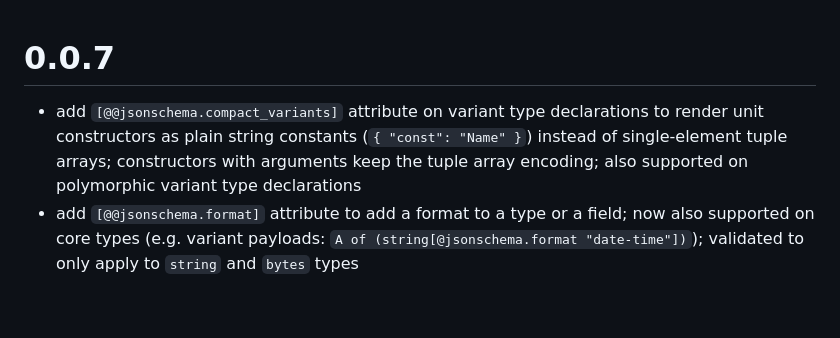
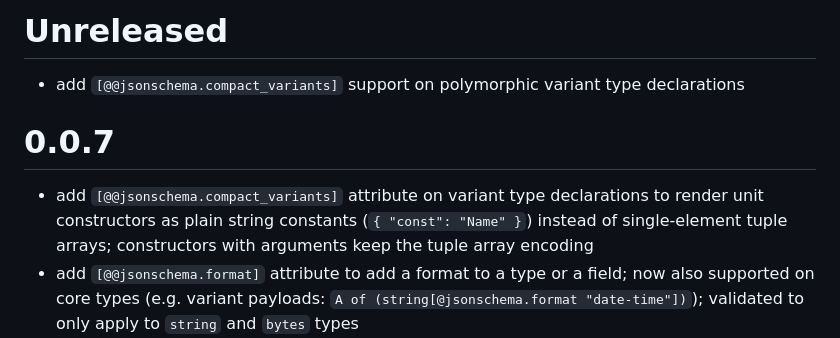
Before and after one commit to ahrefs/ppx_deriving_jsonschema, a Markdown page: CHANGES.md, the part around the change. Rendered like a GitHub page; blank space fills up the shorter version.

Commit message:
changes: extract compact_variants for polymorphic variants to unreleased

```diff
--- a/CHANGES.md
+++ b/CHANGES.md
@@ -1,6 +1,10 @@
+# Unreleased
+
+- add `[@@jsonschema.compact_variants]` support on polymorphic variant type declarations
+
 # 0.0.7
 
-- add `[@@jsonschema.compact_variants]` attribute on variant type declarations to render unit constructors as plain string constants (`{ "const": "Name" }`) instead of single-element tuple arrays; constructors with arguments keep the tuple array encoding; also supported on polymorphic variant type declarations
+- add `[@@jsonschema.compact_variants]` attribute on variant type declarations to render unit constructors as plain string constants (`{ "const": "Name" }`) instead of single-element tuple arrays; constructors with arguments keep the tuple array encoding
 - add `[@@jsonschema.format]` attribute to add a format to a type or a field; now also supported on core types (e.g. variant payloads: `A of (string[@jsonschema.format "date-time"])`); validated to only apply to `string` and `bytes` types
 - add `[@@jsonschema.description]` attribute to add a description to a type or a field; now also supported on core types (e.g. variant payloads and inline type annotations) and on polymorphic variant tags
 - add `~ocaml_doc` flag on `[@@deriving jsonschema]` to use `ocaml.doc` attributes (i.e. `(** ... *)` doc comments) as a fallback for `[@@jsonschema.description]` when the explicit annotation is absent; off by default
```
